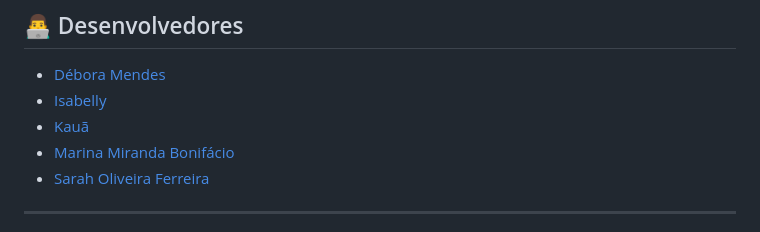
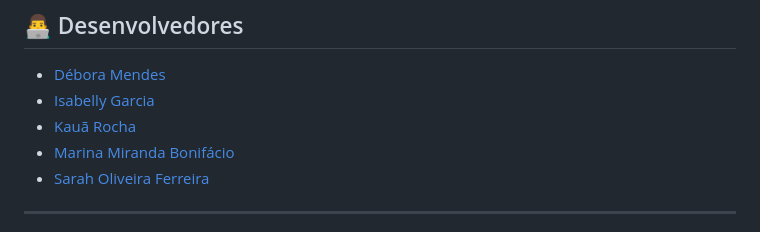
Before and after one commit to marinambonifacio/doofi-dev-team, a Markdown page: README.md, the part around the change. Rendered like a GitHub page.

Commit message:
Update developer names in README

```diff
--- a/README.md
+++ b/README.md
@@ -128,8 +128,8 @@ Este projeto foi desenvolvido com finalidade educacional, visando o aprendizado
 
 
 - [Débora Mendes](https://github.com/debora490-lang)
-- [Isabelly](https://github.com/isabellysgarcia)
-- [Kauã](https://github.com/oKauaPereira)
+- [Isabelly Garcia](https://github.com/isabellysgarcia)
+- [Kauã Rocha](https://github.com/oKauaPereira)
 - [Marina Miranda Bonifácio](https://github.com/marinambonifacio)
 - [Sarah Oliveira Ferreira](https://github.com/sarah-oferreira)
 
```
